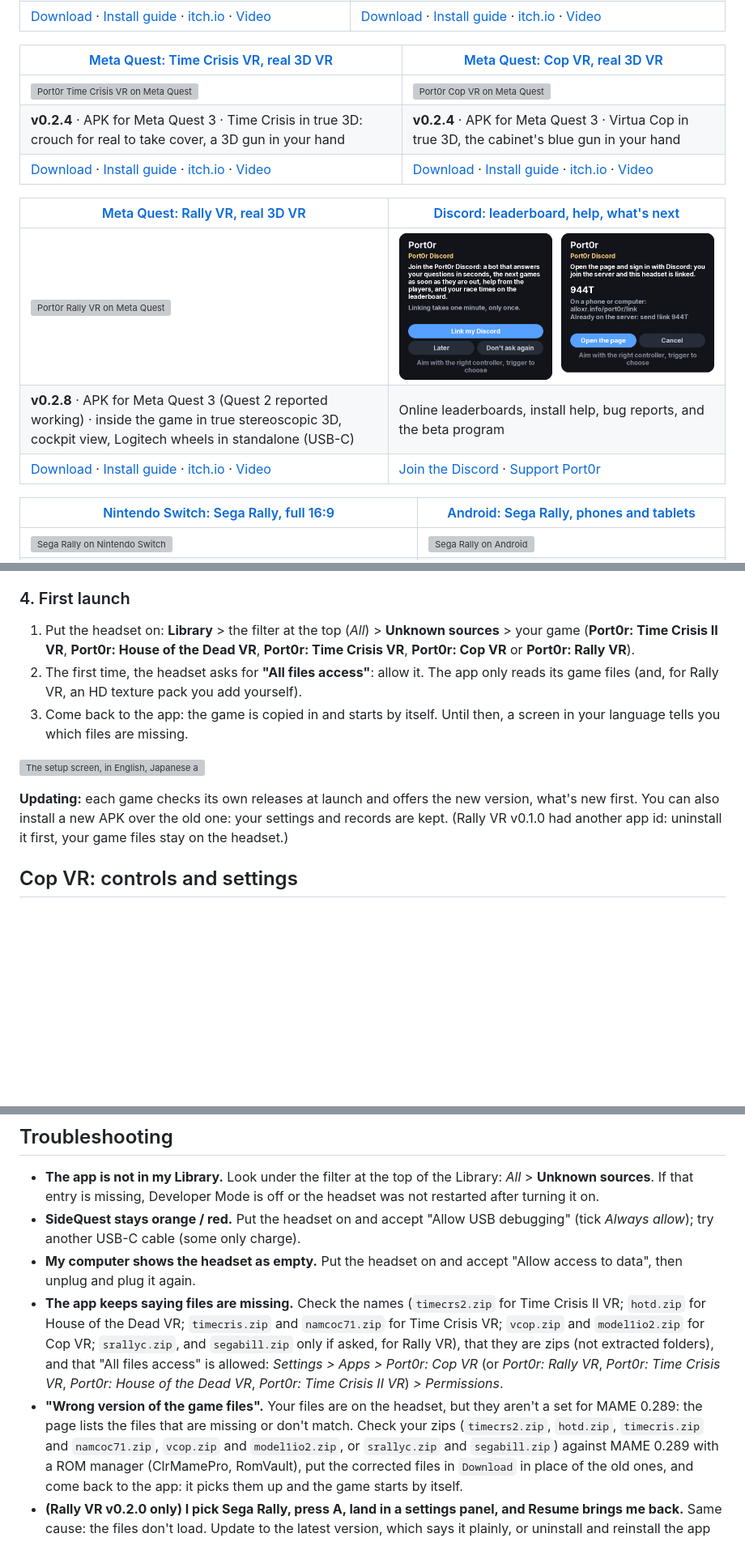
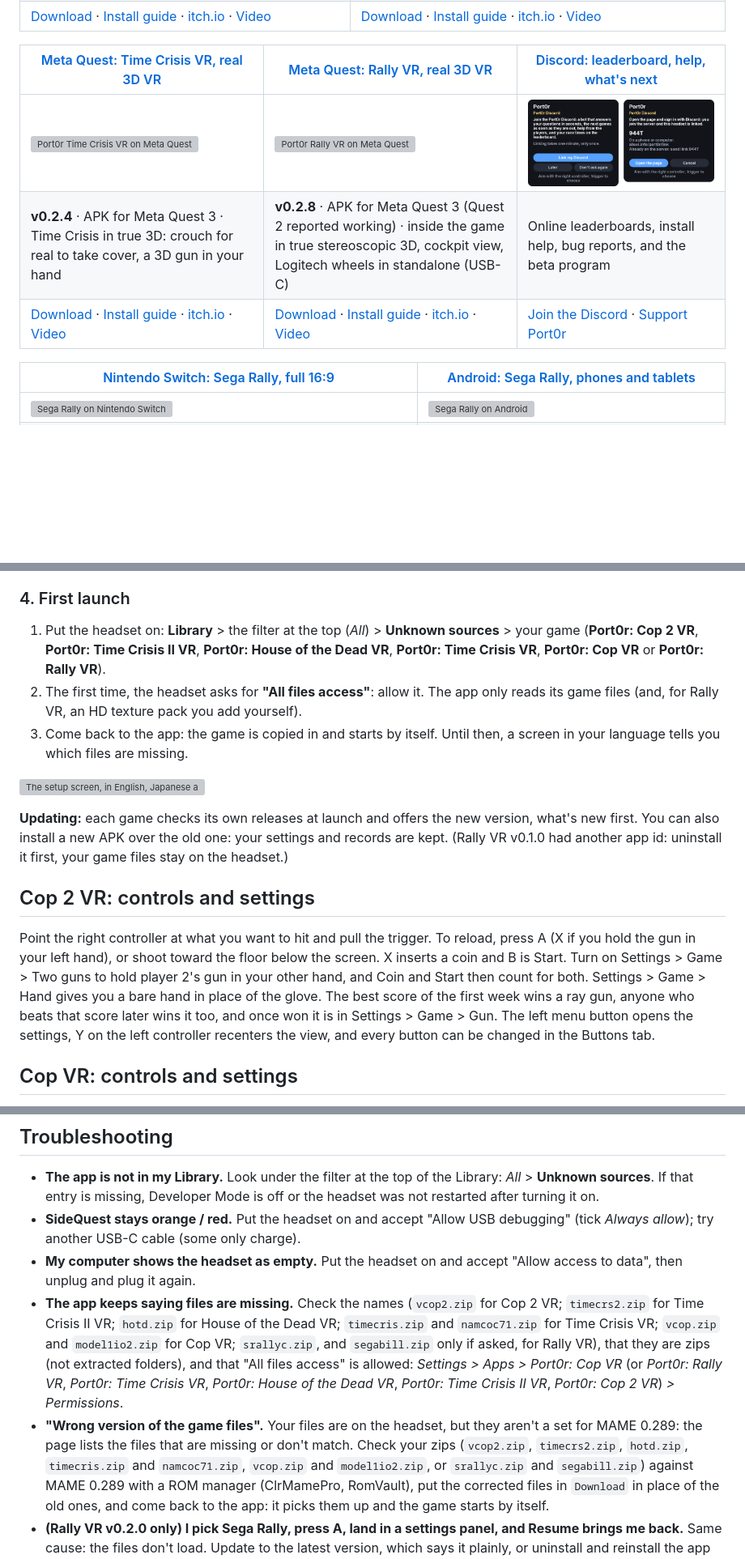
Before and after one commit to jacquesdupontd/port0r, a Markdown page: README.md, 3 parts joined by grey strips. Shown at 81% size. Rendered like a GitHub page; blank space fills up the shorter version; grey boxes are pictures that could not be loaded.

```diff
--- a/README.md
+++ b/README.md
@@ -68,17 +75,11 @@
 | **v0.1.3** · APK for Meta Quest 3 · Time Crisis II in true 3D: the soldiers come right at you, take cover for real | **v0.1.3** · APK for Meta Quest 3 · The House of the Dead in true 3D: the zombies walk right up to you, a 3D gun in your hand |
 | [Download](https://github.com/jacquesdupontd/port0r/releases/tag/timecrs2-v0.1.3) · [Install guide](#install-port0r-time-crisis-ii-vr) · [itch.io](https://port0r.itch.io/time-crisis-ii-vr) · [Video](https://youtu.be/_7ZEGjgzLc4) | [Download](https://github.com/jacquesdupontd/port0r/releases/tag/hotd-v0.1.3) · [Install guide](#install-port0r-house-of-the-dead-vr) · [itch.io](https://port0r.itch.io/house-of-the-dead-vr) · [Video](https://youtu.be/JEYKmI-9PBE) |
 
-| [Meta Quest: Time Crisis VR, real 3D VR](#install-port0r-time-crisis-vr) | [Meta Quest: Cop VR, real 3D VR](#install-port0r-cop-vr) |
-| --- | --- |
-| [![Port0r Time Crisis VR on Meta Quest](https://img.youtube.com/vi/F7Ig3bwq7K8/maxresdefault.jpg)](#install-port0r-time-crisis-vr) | [![Port0r Cop VR on Meta Quest](https://img.youtube.com/vi/1qCQorbbdPc/maxresdefault.jpg)](#install-port0r-cop-vr) |
-| **v0.2.4** · APK for Meta Quest 3 · Time Crisis in true 3D: crouch for real to take cover, a 3D gun in your hand | **v0.2.4** · APK for Meta Quest 3 · Virtua Cop in true 3D, the cabinet's blue gun in your hand |
-| [Download](https://github.com/jacquesdupontd/port0r/releases/tag/timecris-v0.2.4) · [Install guide](#install-port0r-time-crisis-vr) · [itch.io](https://port0r.itch.io/time-crisis-vr) · [Video](https://youtu.be/F7Ig3bwq7K8) | [Download](https://github.com/jacquesdupontd/port0r/releases/tag/vcop-v0.2.4) · [Install guide](#install-port0r-cop-vr) · [itch.io](https://port0r.itch.io/cop-vr) · [Video](https://youtu.be/1qCQorbbdPc) |
-
-| [Meta Quest: Rally VR, real 3D VR](#install-port0r-rally-vr) | [Discord: leaderboard, help, what's next](https://discord.gg/XMk7GgapuN) |
-| --- | --- |
-| [![Port0r Rally VR on Meta Quest](https://img.youtube.com/vi/FqwEK0hJ_Yc/maxresdefault.jpg)](#install-port0r-rally-vr) | [![The Port0r Discord](assets/discord-card.png)](https://discord.gg/XMk7GgapuN) |
-| **v0.2.8** · APK for Meta Quest 3 (Quest 2 reported working) · inside the game in true stereoscopic 3D, cockpit view, Logitech wheels in standalone (USB-C) | Online leaderboards, install help, bug reports, and the beta program |
-| [Download](https://github.com/jacquesdupontd/port0r/releases/tag/v0.2.8) · [Install guide](#install-port0r-rally-vr) · [itch.io](https://port0r.itch.io/rally-vr) · [Video](https://www.youtube.com/watch?v=FqwEK0hJ_Yc) | [Join the Discord](https://discord.gg/XMk7GgapuN) · [Support Port0r](https://github.com/sponsors/jacquesdupontd) |
+| [Meta Quest: Time Crisis VR, real 3D VR](#install-port0r-time-crisis-vr) | [Meta Quest: Rally VR, real 3D VR](#install-port0r-rally-vr) | [Discord: leaderboard, help, what's next](https://discord.gg/XMk7GgapuN) |
+| --- | --- | --- |
+| [![Port0r Time Crisis VR on Meta Quest](https://img.youtube.com/vi/F7Ig3bwq7K8/maxresdefault.jpg)](#install-port0r-time-crisis-vr) | [![Port0r Rally VR on Meta Quest](https://img.youtube.com/vi/FqwEK0hJ_Yc/maxresdefault.jpg)](#install-port0r-rally-vr) | [![The Port0r Discord](assets/discord-card.png)](https://discord.gg/XMk7GgapuN) |
+| **v0.2.4** · APK for Meta Quest 3 · Time Crisis in true 3D: crouch for real to take cover, a 3D gun in your hand | **v0.2.8** · APK for Meta Quest 3 (Quest 2 reported working) · inside the game in true stereoscopic 3D, cockpit view, Logitech wheels in standalone (USB-C) | Online leaderboards, install help, bug reports, and the beta program |
+| [Download](https://github.com/jacquesdupontd/port0r/releases/tag/timecris-v0.2.4) · [Install guide](#install-port0r-time-crisis-vr) · [itch.io](https://port0r.itch.io/time-crisis-vr) · [Video](https://youtu.be/F7Ig3bwq7K8) | [Download](https://github.com/jacquesdupontd/port0r/releases/tag/v0.2.8) · [Install guide](#install-port0r-rally-vr) · [itch.io](https://port0r.itch.io/rally-vr) · [Video](https://www.youtube.com/watch?v=FqwEK0hJ_Yc) | [Join the Discord](https://discord.gg/XMk7GgapuN) · [Support Port0r](https://github.com/sponsors/jacquesdupontd) |
 
 | [Nintendo Switch: Sega Rally, full 16:9](SWITCH.md) | [Android: Sega Rally, phones and tablets](ANDROID.md) |
 | --- | --- |
@@ -426,7 +434,7 @@ are not case sensitive. A corrected file put in any folder replaces the old copy
 
 ### 4. First launch
 
-1. Put the headset on: **Library** > the filter at the top (*All*) > **Unknown sources** > your game (**Port0r: Time Crisis II VR**,
+1. Put the headset on: **Library** > the filter at the top (*All*) > **Unknown sources** > your game (**Port0r: Cop 2 VR**, **Port0r: Time Crisis II VR**,
    **Port0r: House of the Dead VR**, **Port0r: Time Crisis VR**, **Port0r: Cop VR** or **Port0r: Rally VR**).
 2. The first time, the headset asks for **"All files access"**: allow it. The app only reads its game files (and, for
    Rally VR, an HD texture pack you add yourself).
@@ -438,6 +446,17 @@ are not case sensitive. A corrected file put in any folder replaces the old copy
 **Updating:** each game checks its own releases at launch and offers the new version, what's new first. You can also
 install a new APK over the old one: your settings and records are kept. (Rally VR v0.1.0 had another app id: uninstall it
 first, your game files stay on the headset.)
+
+<a id="cop-2-vr-controls"></a>
+
+## Cop 2 VR: controls and settings
+
+Point the right controller at what you want to hit and pull the trigger. To reload, press A (X if you hold the gun in your
+left hand), or shoot toward the floor below the screen. X inserts a coin and B is Start. Turn on Settings > Game > Two guns
+to hold player 2's gun in your other hand, and Coin and Start then count for both. Settings > Game > Hand gives you a bare
+hand in place of the glove. The best score of the first week wins a ray gun, anyone who beats that score later wins it too,
+and once won it is in Settings > Game > Gun. The left menu button opens the settings, Y on the left controller recenters the
+view, and every button can be changed in the Buttons tab.
 
 <a id="cop-vr-controls"></a>
 
@@ -636,11 +655,11 @@ Donations support the engine's development. They are not a purchase of any game.
   another USB-C cable (some only charge).
 - **My computer shows the headset as empty.** Put the headset on and accept "Allow access to data", then unplug and plug
   it again.
-- **The app keeps saying files are missing.** Check the names (`timecrs2.zip` for Time Crisis II VR; `hotd.zip` for House of the Dead VR; `timecris.zip` and `namcoc71.zip` for Time Crisis VR; `vcop.zip` and `model1io2.zip` for Cop VR; `srallyc.zip`,
+- **The app keeps saying files are missing.** Check the names (`vcop2.zip` for Cop 2 VR; `timecrs2.zip` for Time Crisis II VR; `hotd.zip` for House of the Dead VR; `timecris.zip` and `namcoc71.zip` for Time Crisis VR; `vcop.zip` and `model1io2.zip` for Cop VR; `srallyc.zip`,
   and `segabill.zip` only if asked, for Rally VR), that they are zips (not extracted folders), and that "All files
-  access" is allowed: *Settings > Apps > Port0r: Cop VR* (or *Port0r: Rally VR*, *Port0r: Time Crisis VR*, *Port0r: House of the Dead VR*, *Port0r: Time Crisis II VR*) *> Permissions*.
+  access" is allowed: *Settings > Apps > Port0r: Cop VR* (or *Port0r: Rally VR*, *Port0r: Time Crisis VR*, *Port0r: House of the Dead VR*, *Port0r: Time Crisis II VR*, *Port0r: Cop 2 VR*) *> Permissions*.
 - **"Wrong version of the game files".** Your files are on the headset, but they aren't a set for MAME 0.289: the page
-  lists the files that are missing or don't match. Check your zips (`timecrs2.zip`, `hotd.zip`, `timecris.zip` and `namcoc71.zip`, `vcop.zip` and `model1io2.zip`, or `srallyc.zip` and
+  lists the files that are missing or don't match. Check your zips (`vcop2.zip`, `timecrs2.zip`, `hotd.zip`, `timecris.zip` and `namcoc71.zip`, `vcop.zip` and `model1io2.zip`, or `srallyc.zip` and
   `segabill.zip`) against MAME 0.289 with a ROM manager (ClrMamePro, RomVault), put the corrected files in `Download` in
   place of the old ones, and come back to the app: it picks them up and the game starts by itself.
 - **(Rally VR v0.2.0 only) I pick Sega Rally, press A, land in a settings panel, and Resume brings me back.** Same cause: the
```
Also changed, not shown: other parts of README.md (+22 -6 lines), CHANGELOG.md (+10 -0 lines).
